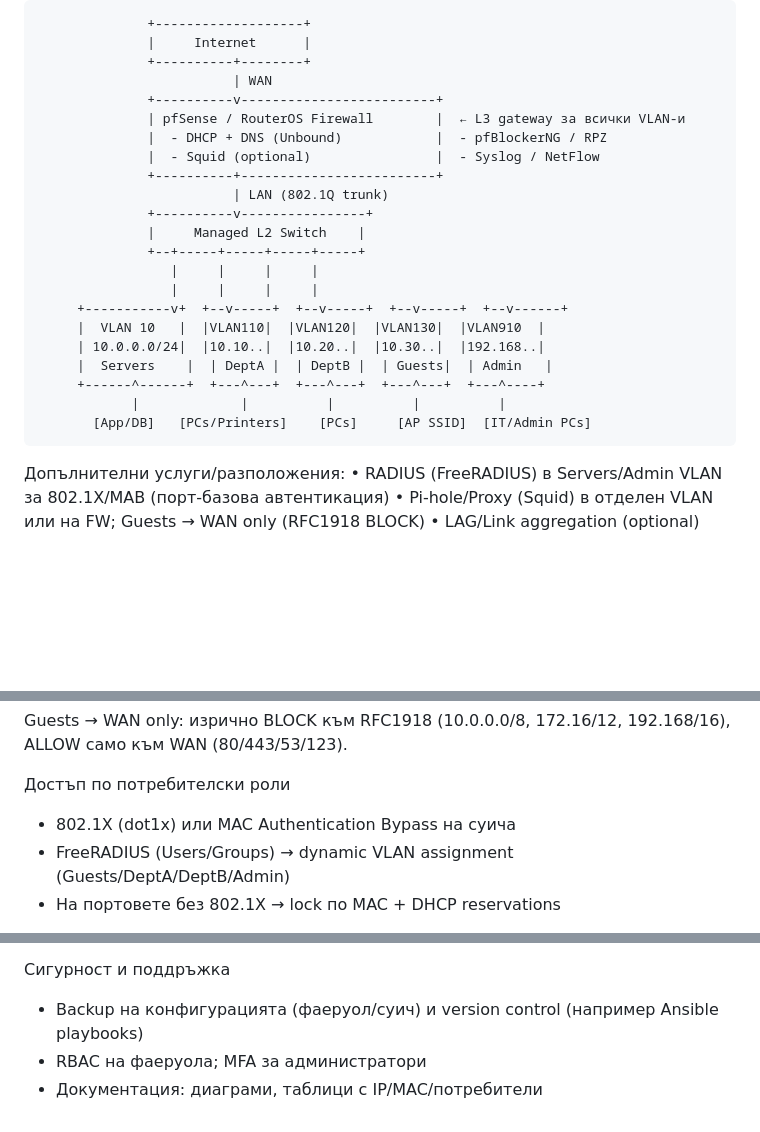
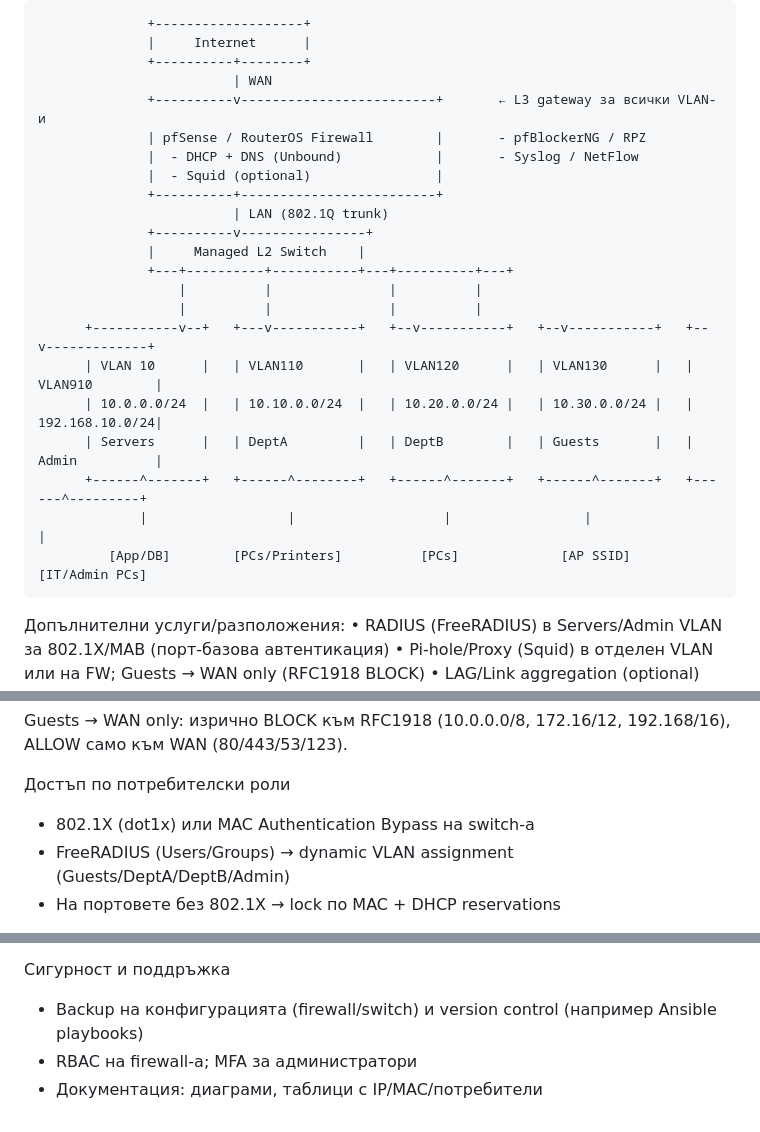
Before and after one commit to petrovk23/weather-and-sysadmin-solution, a Markdown page: sysadmin_task/README.md, 3 parts joined by grey strips. Rendered like a GitHub page; blank space fills up the shorter version.

Commit message:
Update sysadmin_task/README.md via API

```diff
--- a/sysadmin_task/README.md
+++ b/sysadmin_task/README.md
@@ -35,24 +35,24 @@ Junior SysAdmin Task – Network Segmentation and Control
                   |     Internet      |
                   +----------+--------+
                              | WAN
-                  +----------v-------------------------+
-                  | pfSense / RouterOS Firewall        |  ← L3 gateway за всички VLAN-и
-                  |  - DHCP + DNS (Unbound)            |  - pfBlockerNG / RPZ
-                  |  - Squid (optional)                |  - Syslog / NetFlow
+                  +----------v-------------------------+       ← L3 gateway за всички VLAN-и
+                  | pfSense / RouterOS Firewall        |       - pfBlockerNG / RPZ
+                  |  - DHCP + DNS (Unbound)            |       - Syslog / NetFlow
+                  |  - Squid (optional)                |
                   +----------+-------------------------+
                              | LAN (802.1Q trunk)
                   +----------v----------------+
                   |     Managed L2 Switch    |
-                  +--+-----+-----+-----+-----+
-                     |     |     |     |
-                     |     |     |     |
-         +-----------v+  +--v-----+  +--v-----+  +--v-----+  +--v------+
-         |  VLAN 10   |  |VLAN110|  |VLAN120|  |VLAN130|  |VLAN910  |
-         | 10.0.0.0/24|  |10.10..|  |10.20..|  |10.30..|  |192.168..|
-         |  Servers    |  | DeptA |  | DeptB |  | Guests|  | Admin   |
-         +------^------+  +---^---+  +---^---+  +---^---+  +---^----+
-                |             |          |          |          |
-           [App/DB]   [PCs/Printers]    [PCs]     [AP SSID]  [IT/Admin PCs]
+                  +---+----------+-----------+---+----------+---+
+                      |          |               |          |
+                      |          |               |          |
+          +-----------v--+   +---v-----------+   +--v-----------+   +--v-----------+   +--v-------------+
+          | VLAN 10      |   | VLAN110       |   | VLAN120      |   | VLAN130      |   | VLAN910        |
+          | 10.0.0.0/24  |   | 10.10.0.0/24  |   | 10.20.0.0/24 |   | 10.30.0.0/24 |   | 192.168.10.0/24|
+          | Servers      |   | DeptA         |   | DeptB        |   | Guests       |   | Admin          |
+          +------^-------+   +------^--------+   +------^-------+   +------^-------+   +------^---------+
+                 |                  |                   |                 |                    |
+             [App/DB]        [PCs/Printers]          [PCs]             [AP SSID]         [IT/Admin PCs]
 
   Допълнителни услуги/разположения:
   • RADIUS (FreeRADIUS) в Servers/Admin VLAN за 802.1X/MAB (порт-базова автентикация)
@@ -87,7 +87,7 @@ DHCP + IP/MAC фиксации
 Guests → WAN only: изрично BLOCK към RFC1918 (10.0.0.0/8, 172.16/12, 192.168/16), ALLOW само към WAN (80/443/53/123).
 
 Достъп по потребителски роли
-- 802.1X (dot1x) или MAC Authentication Bypass на суича
+- 802.1X (dot1x) или MAC Authentication Bypass на switch-а
 - FreeRADIUS (Users/Groups) → dynamic VLAN assignment (Guests/DeptA/DeptB/Admin)
 - На портовете без 802.1X → lock по MAC + DHCP reservations
 
@@ -115,6 +115,6 @@ Guests → WAN only: изрично BLOCK към RFC1918 (10.0.0.0/8, 172.16/12,
 - Specific host (MAC 00:11:22:33:44:55): ALLOW to Internet, BLOCK to internal
 
 Сигурност и поддръжка
-- Backup на конфигурацията (фаеруол/суич) и version control (например Ansible playbooks)
-- RBAC на фаеруола; MFA за администратори
+- Backup на конфигурацията (firewall/switch) и version control (например Ansible playbooks)
+- RBAC на firewall-а; MFA за администратори
 - Документация: диаграми, таблици с IP/MAC/потребители
```
